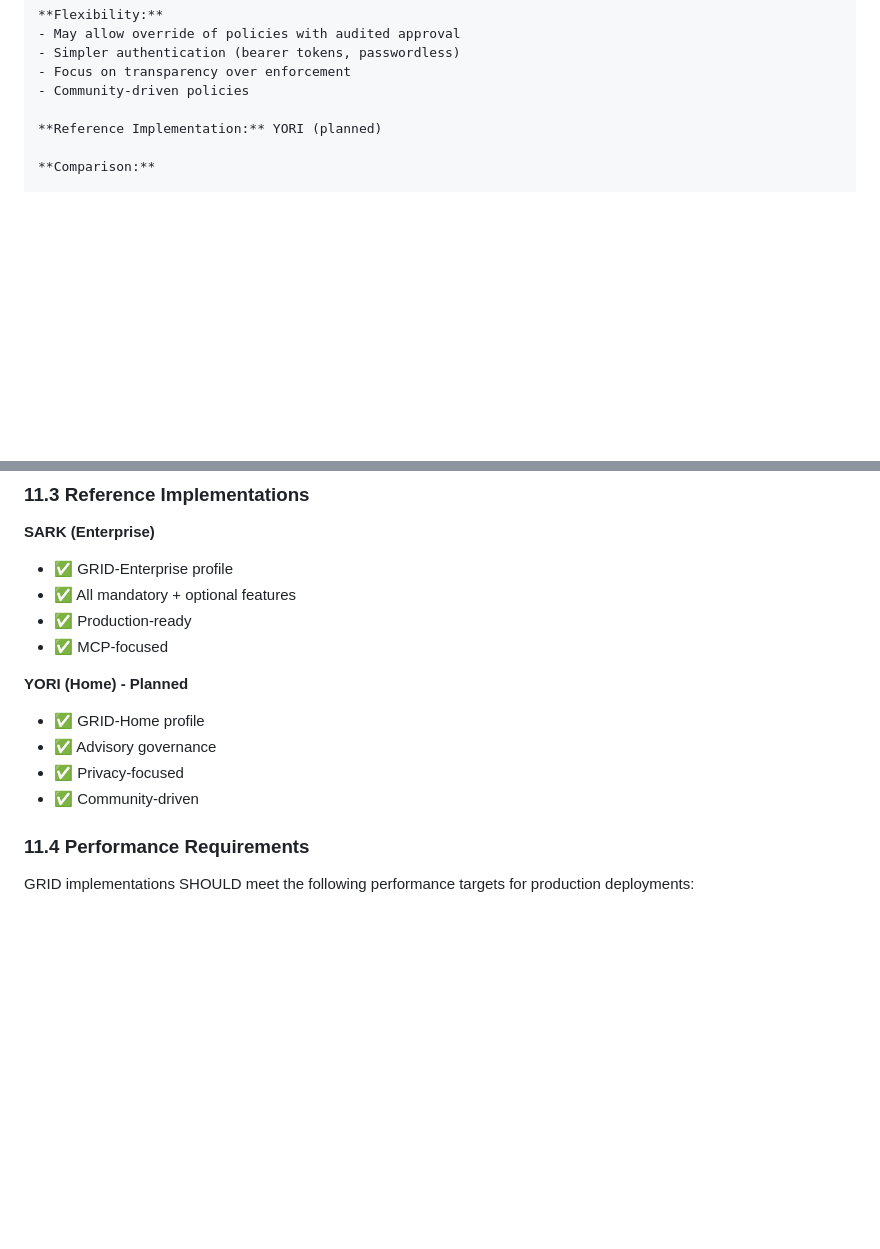
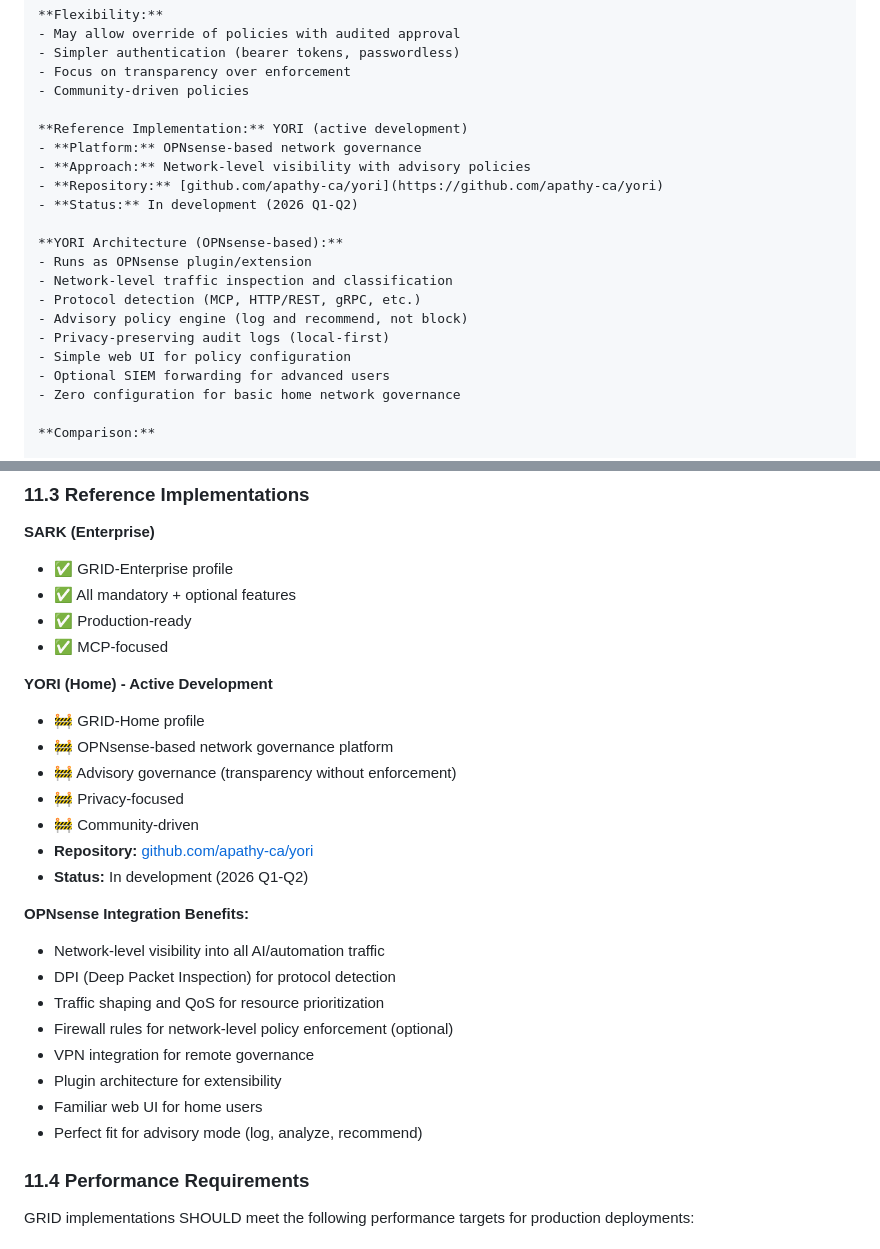
Before and after one commit to apathy-ca/grid-protocol, a Markdown page: docs/spec/GRID_PROTOCOL_SPECIFICATION_v0.1.md, 2 parts joined by grey strips. GitHub-like rendering; blank space fills up the shorter version.

Commit message:
docs: Update YORI status to active development with OPNsense foundation
YORI (GRID-Home reference implementation) is now actively being developed:
- Platform: OPNsense-based network governance
- Repository: https://github.com/apathy-ca/yori
- Timeline: 2026 Q1-Q2 development
- Status: In Development (previously "Planned")

Updates:
- README.md: Update GRID-Home profile with OPNsense details and repo link
- README.md: Update roadmap section (Q2-Q3 → Q1-Q2, Planned → Active)
- Specification §4.2: Add YORI architecture details
- Specification §11.3: Add OPNsense integration benefits

YORI Architecture Highlights:
- Runs as OPNsense plugin/extension
- Network-level traffic inspection and protocol detection
- Advisory policy engine (transparency without enforcement)
- Privacy-preserving local-first audit logs
- Simple web UI for home users
- Zero configuration for basic governance
- Perfect fit for GRID-Home profile (advisory, not enforced)

Co-Authored-By: Claude <noreply@anthropic.com>

```diff
--- a/docs/spec/GRID_PROTOCOL_SPECIFICATION_v0.1.md
+++ b/docs/spec/GRID_PROTOCOL_SPECIFICATION_v0.1.md
@@ -772,7 +772,21 @@ GRID defines two profiles for different deployment contexts:
 - Focus on transparency over enforcement
 - Community-driven policies
 
-**Reference Implementation:** YORI (planned)
+**Reference Implementation:** YORI (active development)
+- **Platform:** OPNsense-based network governance
+- **Approach:** Network-level visibility with advisory policies
+- **Repository:** [github.com/apathy-ca/yori](https://github.com/apathy-ca/yori)
+- **Status:** In development (2026 Q1-Q2)
+
+**YORI Architecture (OPNsense-based):**
+- Runs as OPNsense plugin/extension
+- Network-level traffic inspection and classification
+- Protocol detection (MCP, HTTP/REST, gRPC, etc.)
+- Advisory policy engine (log and recommend, not block)
+- Privacy-preserving audit logs (local-first)
+- Simple web UI for policy configuration
+- Optional SIEM forwarding for advanced users
+- Zero configuration for basic home network governance
 
 **Comparison:**
 
@@ -2439,11 +2453,24 @@ To enhance GRID-compliance:
 - ✅ Production-ready
 - ✅ MCP-focused
 
-**YORI (Home) - Planned**
-- ✅ GRID-Home profile
-- ✅ Advisory governance
-- ✅ Privacy-focused
-- ✅ Community-driven
+**YORI (Home) - Active Development**
+- 🚧 GRID-Home profile
+- 🚧 OPNsense-based network governance platform
+- 🚧 Advisory governance (transparency without enforcement)
+- 🚧 Privacy-focused
+- 🚧 Community-driven
+- **Repository:** [github.com/apathy-ca/yori](https://github.com/apathy-ca/yori)
+- **Status:** In development (2026 Q1-Q2)
+
+**OPNsense Integration Benefits:**
+- Network-level visibility into all AI/automation traffic
+- DPI (Deep Packet Inspection) for protocol detection
+- Traffic shaping and QoS for resource prioritization
+- Firewall rules for network-level policy enforcement (optional)
+- VPN integration for remote governance
+- Plugin architecture for extensibility
+- Familiar web UI for home users
+- Perfect fit for advisory mode (log, analyze, recommend)
 
 ### 11.4 Performance Requirements
 
```
Also changed, not shown: README.md (+12 -7 lines).
